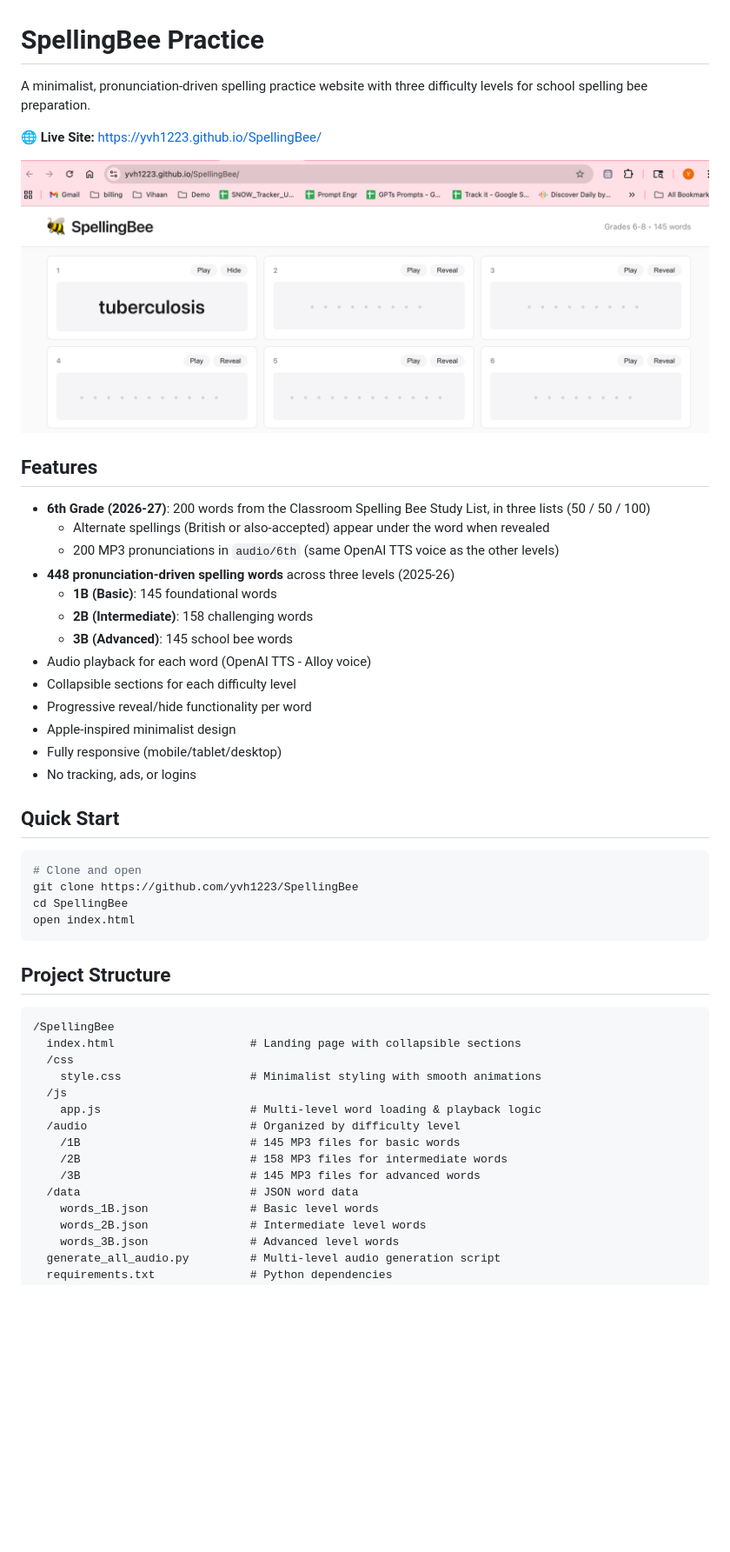
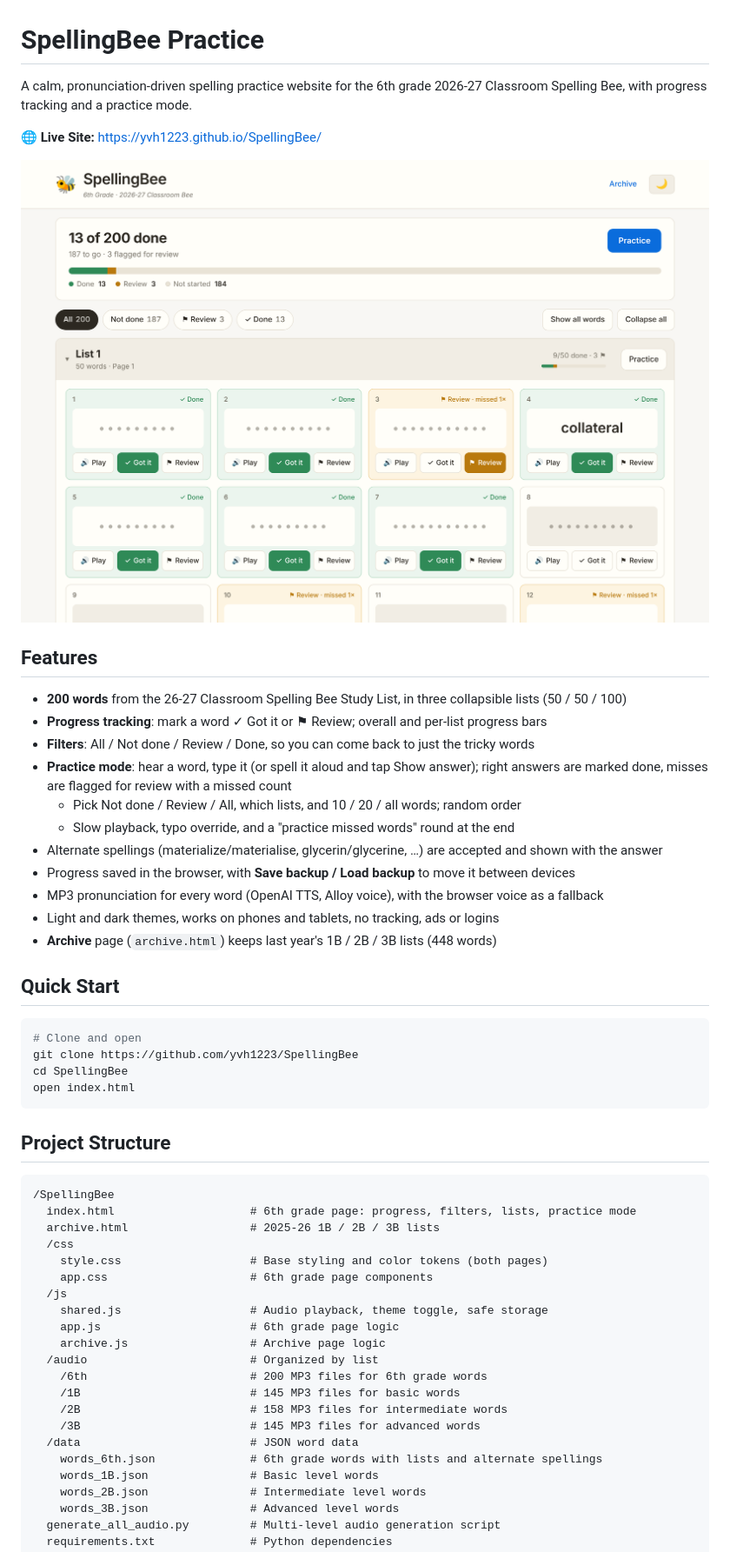
Before and after one commit to yvh1223/SpellingBee, a Markdown page: README.md, the part around the change. Shown at 87% size. Drawn GitHub-style; pictures changed too: images/screenshot.png; blank space fills up the shorter version.

````diff
--- a/README.md
+++ b/README.md
@@ -1,6 +1,6 @@
 # SpellingBee Practice
 
-A minimalist, pronunciation-driven spelling practice website with three difficulty levels for school spelling bee preparation.
+A calm, pronunciation-driven spelling practice website for the 6th grade 2026-27 Classroom Spelling Bee, with progress tracking and a practice mode.
 
 **🌐 Live Site:** https://yvh1223.github.io/SpellingBee/
 
@@ -8,19 +8,17 @@ A minimalist, pronunciation-driven spelling practice website with three difficul
 
 ## Features
 
-- **6th Grade (2026-27)**: 200 words from the Classroom Spelling Bee Study List, in three lists (50 / 50 / 100)
-  - Alternate spellings (British or also-accepted) appear under the word when revealed
-  - 200 MP3 pronunciations in `audio/6th` (same OpenAI TTS voice as the other levels)
-- **448 pronunciation-driven spelling words** across three levels (2025-26)
-  - **1B (Basic)**: 145 foundational words
-  - **2B (Intermediate)**: 158 challenging words
-  - **3B (Advanced)**: 145 school bee words
-- Audio playback for each word (OpenAI TTS - Alloy voice)
-- Collapsible sections for each difficulty level
-- Progressive reveal/hide functionality per word
-- Apple-inspired minimalist design
-- Fully responsive (mobile/tablet/desktop)
-- No tracking, ads, or logins
+- **200 words** from the 26-27 Classroom Spelling Bee Study List, in three collapsible lists (50 / 50 / 100)
+- **Progress tracking**: mark a word ✓ Got it or ⚑ Review; overall and per-list progress bars
+- **Filters**: All / Not done / Review / Done, so you can come back to just the tricky words
+- **Practice mode**: hear a word, type it (or spell it aloud and tap Show answer); right answers are marked done, misses are flagged for review with a missed count
+  - Pick Not done / Review / All, which lists, and 10 / 20 / all words; random order
+  - Slow playback, typo override, and a "practice missed words" round at the end
+- Alternate spellings (materialize/materialise, glycerin/glycerine, …) are accepted and shown with the answer
+- Progress saved in the browser, with **Save backup / Load backup** to move it between devices
+- MP3 pronunciation for every word (OpenAI TTS, Alloy voice), with the browser voice as a fallback
+- Light and dark themes, works on phones and tablets, no tracking, ads or logins
+- **Archive** page (`archive.html`) keeps last year's 1B / 2B / 3B lists (448 words)
 
 ## Quick Start
 
@@ -35,16 +33,22 @@ open index.html
 
 ```
 /SpellingBee
-  index.html                    # Landing page with collapsible sections
+  index.html                    # 6th grade page: progress, filters, lists, practice mode
+  archive.html                  # 2025-26 1B / 2B / 3B lists
   /css
-    style.css                   # Minimalist styling with smooth animations
+    style.css                   # Base styling and color tokens (both pages)
+    app.css                     # 6th grade page components
   /js
-    app.js                      # Multi-level word loading & playback logic
-  /audio                        # Organized by difficulty level
+    shared.js                   # Audio playback, theme toggle, safe storage
+    app.js                      # 6th grade page logic
+    archive.js                  # Archive page logic
+  /audio                        # Organized by list
+    /6th                        # 200 MP3 files for 6th grade words
     /1B                         # 145 MP3 files for basic words
     /2B                         # 158 MP3 files for intermediate words
     /3B                         # 145 MP3 files for advanced words
   /data                         # JSON word data
+    words_6th.json              # 6th grade words with lists and alternate spellings
     words_1B.json               # Basic level words
     words_2B.json               # Intermediate level words
     words_3B.json               # Advanced level words
````
Also changed, not shown: CLAUDE.md (+26 -6 lines), 7 other files.
